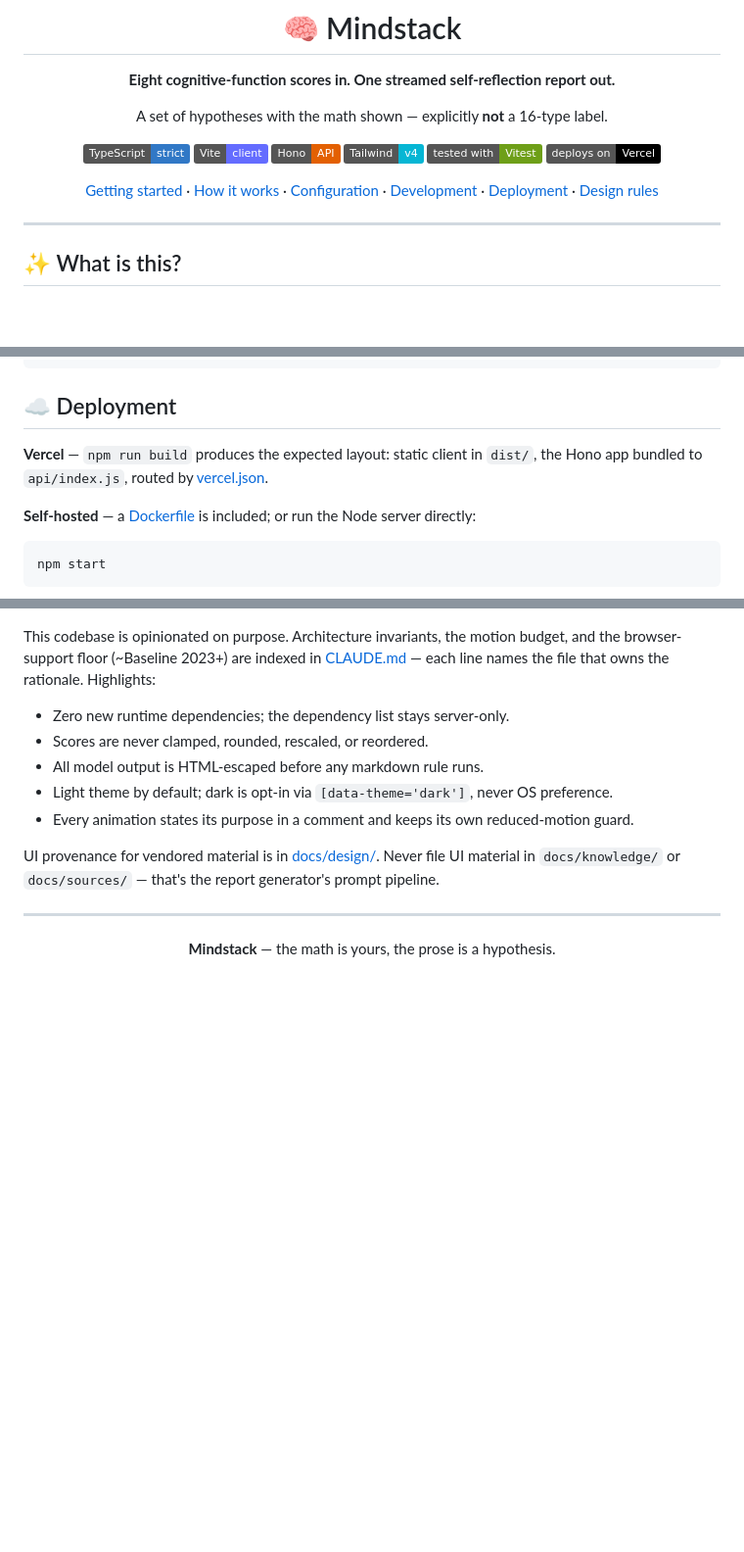
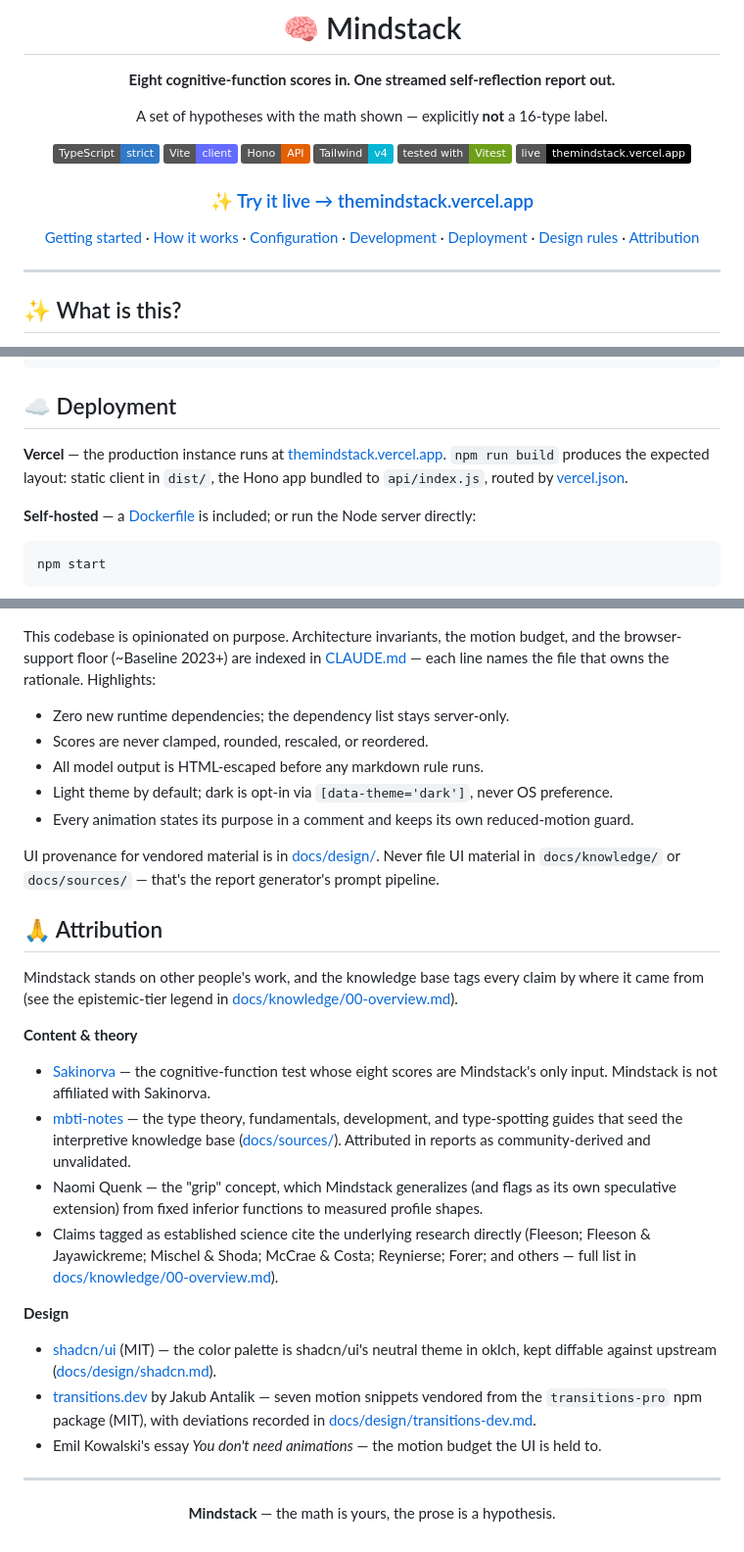
Before and after one commit to rivianpratama/Mindstack, a Markdown page: README.md, 3 parts joined by grey strips. Shown at 98% size. Drawn GitHub-style; folded sections open; badges without logos; blank space fills up the shorter version.

Commit message:
Add live app and attribution links
This README now highlights the production Vercel deployment and adds a direct live URL for easier access. It also clarifies the local setup flow and expands the project documentation with attribution for the theoretical sources, research claims, and vendored design materials used throughout the app.

```diff
--- a/README.md
+++ b/README.md
@@ -11,14 +11,17 @@ A set of hypotheses with the math shown — explicitly **not** a 16-type label.
 [![Hono](https://img.shields.io/badge/Hono-API-E36002?logo=hono&logoColor=white)](src/server/app.ts)
 [![Tailwind CSS](https://img.shields.io/badge/Tailwind-v4-06B6D4?logo=tailwindcss&logoColor=white)](package.json)
 [![Vitest](https://img.shields.io/badge/tested_with-Vitest-6E9F18?logo=vitest&logoColor=white)](test)
-[![Deploys on Vercel](https://img.shields.io/badge/deploys_on-Vercel-000000?logo=vercel&logoColor=white)](vercel.json)
+[![Live on Vercel](https://img.shields.io/badge/live-themindstack.vercel.app-000000?logo=vercel&logoColor=white)](https://themindstack.vercel.app)
+
+### [✨ Try it live → themindstack.vercel.app](https://themindstack.vercel.app)
 
 [Getting started](#-getting-started) ·
 [How it works](#-how-it-works) ·
 [Configuration](#-configuration) ·
 [Development](#-development) ·
 [Deployment](#-deployment) ·
-[Design rules](#-where-the-rules-live)
+[Design rules](#-where-the-rules-live) ·
+[Attribution](#-attribution)
 
 </div>
 
@@ -138,7 +145,9 @@ test/                # Vitest suites (plain Node)
 
 ## ☁️ Deployment
 
-**Vercel** — `npm run build` produces the expected layout: static client in `dist/`, the Hono
+**Vercel** — the production instance runs at
+[themindstack.vercel.app](https://themindstack.vercel.app). `npm run build` produces the
+expected layout: static client in `dist/`, the Hono
 app bundled to `api/index.js`, routed by [vercel.json](vercel.json).
 
 **Self-hosted** — a [Dockerfile](Dockerfile) is included; or run the Node server directly:
@@ -162,6 +171,34 @@ the file that owns the rationale. Highlights:
 UI provenance for vendored material is in [docs/design/](docs/design/). Never file UI material
 in `docs/knowledge/` or `docs/sources/` — that's the report generator's prompt pipeline.
 
+## 🙏 Attribution
+
+Mindstack stands on other people's work, and the knowledge base tags every claim by where it
+came from (see the epistemic-tier legend in
+[docs/knowledge/00-overview.md](docs/knowledge/00-overview.md)).
+
+**Content & theory**
+
+- [Sakinorva](https://sakinorva.net/functions) — the cognitive-function test whose eight scores
+  are Mindstack's only input. Mindstack is not affiliated with Sakinorva.
+- [mbti-notes](https://mbti-notes.tumblr.com) — the type theory, fundamentals, development, and
+  type-spotting guides that seed the interpretive knowledge base
+  ([docs/sources/](docs/sources/)). Attributed in reports as community-derived and unvalidated.
+- Naomi Quenk — the "grip" concept, which Mindstack generalizes (and flags as its own
+  speculative extension) from fixed inferior functions to measured profile shapes.
+- Claims tagged as established science cite the underlying research directly (Fleeson;
+  Fleeson & Jayawickreme; Mischel & Shoda; McCrae & Costa; Reynierse; Forer; and others —
+  full list in [docs/knowledge/00-overview.md](docs/knowledge/00-overview.md)).
+
+**Design**
+
+- [shadcn/ui](https://ui.shadcn.com) (MIT) — the color palette is shadcn/ui's neutral theme in
+  oklch, kept diffable against upstream ([docs/design/shadcn.md](docs/design/shadcn.md)).
+- [transitions.dev](https://transitions.dev) by Jakub Antalik — seven motion snippets vendored
+  from the `transitions-pro` npm package (MIT), with deviations recorded in
+  [docs/design/transitions-dev.md](docs/design/transitions-dev.md).
+- Emil Kowalski's essay *You don't need animations* — the motion budget the UI is held to.
+
 ---
 
 <div align="center">
```
Also changed, not shown: other parts of README.md (+4 -0 lines).
